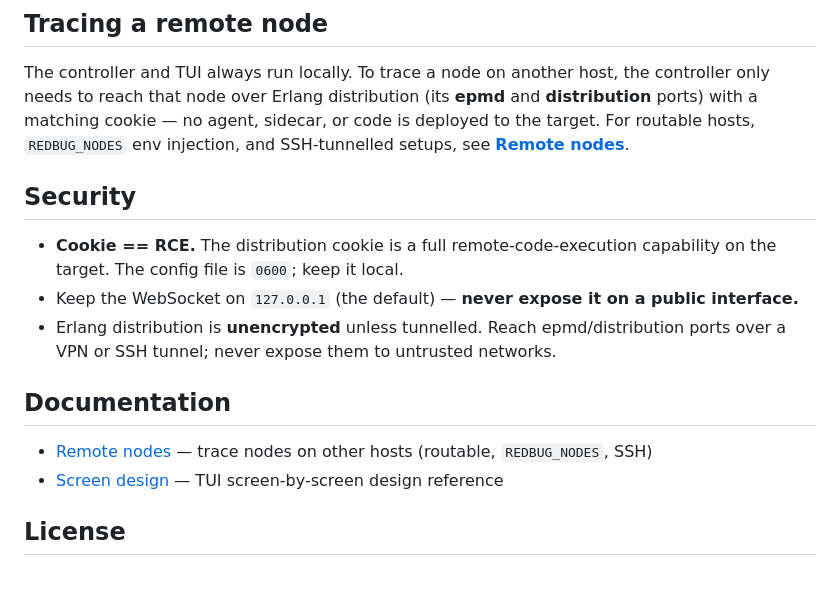
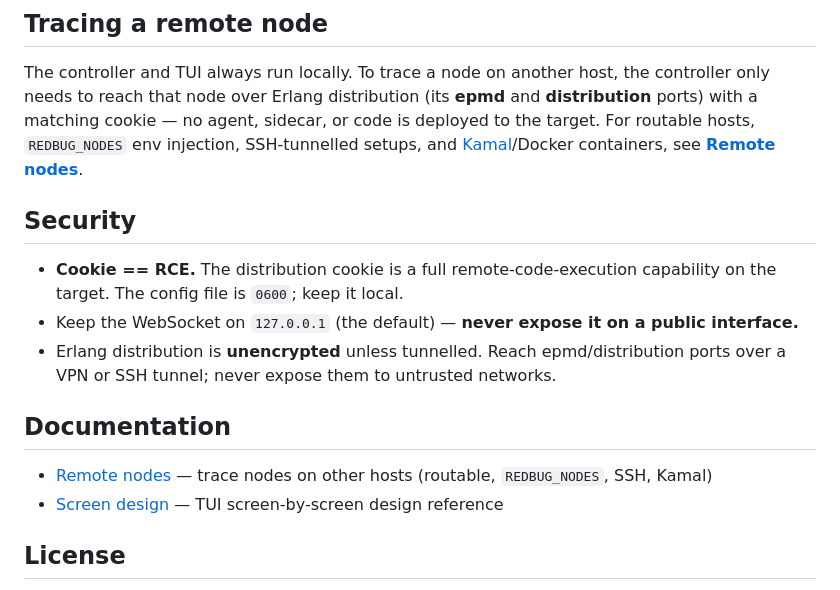
Before and after one commit to fahchen/redbug-cli, a Markdown page: README.md, the part around the change. GitHub-like rendering.

```diff
--- a/README.md
+++ b/README.md
@@ -161,8 +161,8 @@ arm64 only; no system Erlang or Bun needed on the target.
 The controller and TUI always run locally. To trace a node on another host, the controller
 only needs to reach that node over Erlang distribution (its **epmd** and **distribution**
 ports) with a matching cookie — no agent, sidecar, or code is deployed to the target. For
-routable hosts, `REDBUG_NODES` env injection, and SSH-tunnelled setups, see
-[**Remote nodes**](docs/remote-nodes.md).
+routable hosts, `REDBUG_NODES` env injection, SSH-tunnelled setups, and
+[Kamal](https://kamal-deploy.org)/Docker containers, see [**Remote nodes**](docs/remote-nodes.md).
 
 ## Security
 
@@ -174,7 +174,7 @@ routable hosts, `REDBUG_NODES` env injection, and SSH-tunnelled setups, see
 
 ## Documentation
 
-- [Remote nodes](docs/remote-nodes.md) — trace nodes on other hosts (routable, `REDBUG_NODES`, SSH)
+- [Remote nodes](docs/remote-nodes.md) — trace nodes on other hosts (routable, `REDBUG_NODES`, SSH, Kamal)
 - [Screen design](docs/screens.md) — TUI screen-by-screen design reference
 
 ## License
```
Also changed, not shown: docs/remote-nodes.md (+63 -0 lines).
